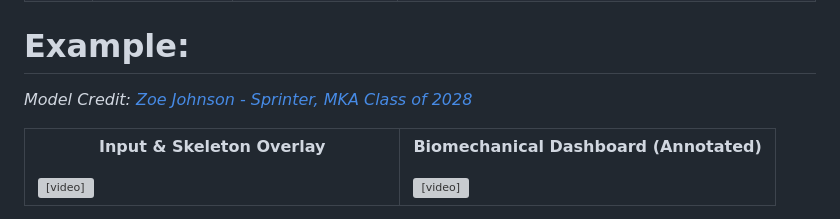
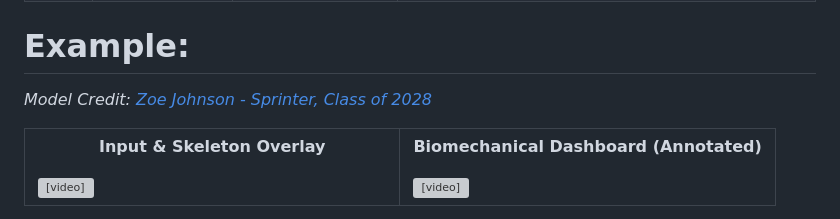
Before and after one commit to slaterdaniel/human-motion-analysis, a Markdown page: README.md, the part around the change. Drawn GitHub-style; grey boxes are pictures that could not be loaded.

Commit message:
Update model credit reference in README

```diff
--- a/README.md
+++ b/README.md
@@ -56,7 +56,7 @@ I got the idea to expand the capabilites of the tool to help enhance motor plann
 
 # Example:
 
-*Model Credit: [Zoe Johnson - Sprinter, MKA Class of 2028](https://www.athletic.net/athlete/23306526/track-and-field/all)*
+*Model Credit: [Zoe Johnson - Sprinter, Class of 2028](https://www.athletic.net/athlete/23306526/track-and-field/all)*
 
 <table border="0">
   <tr>
```
